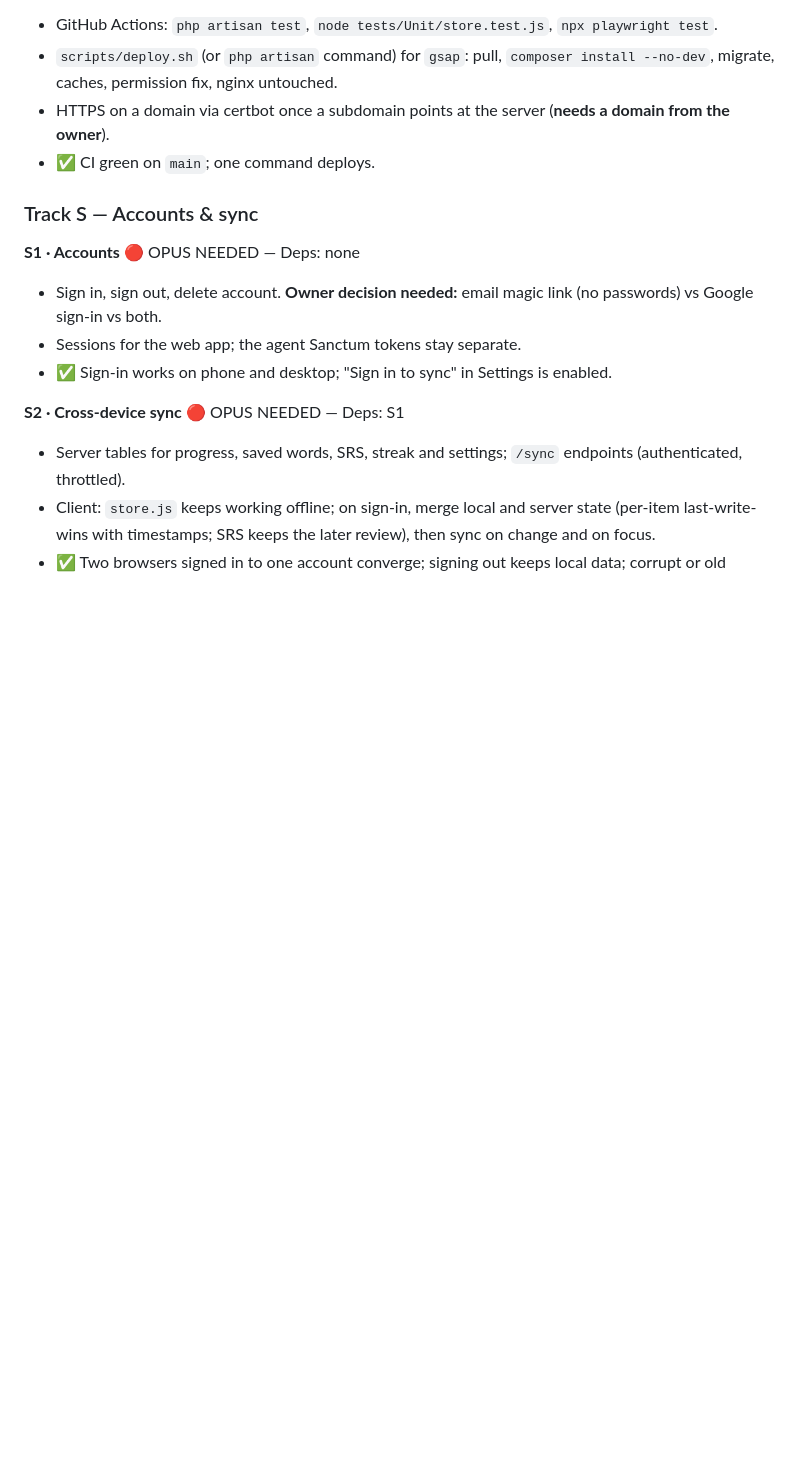
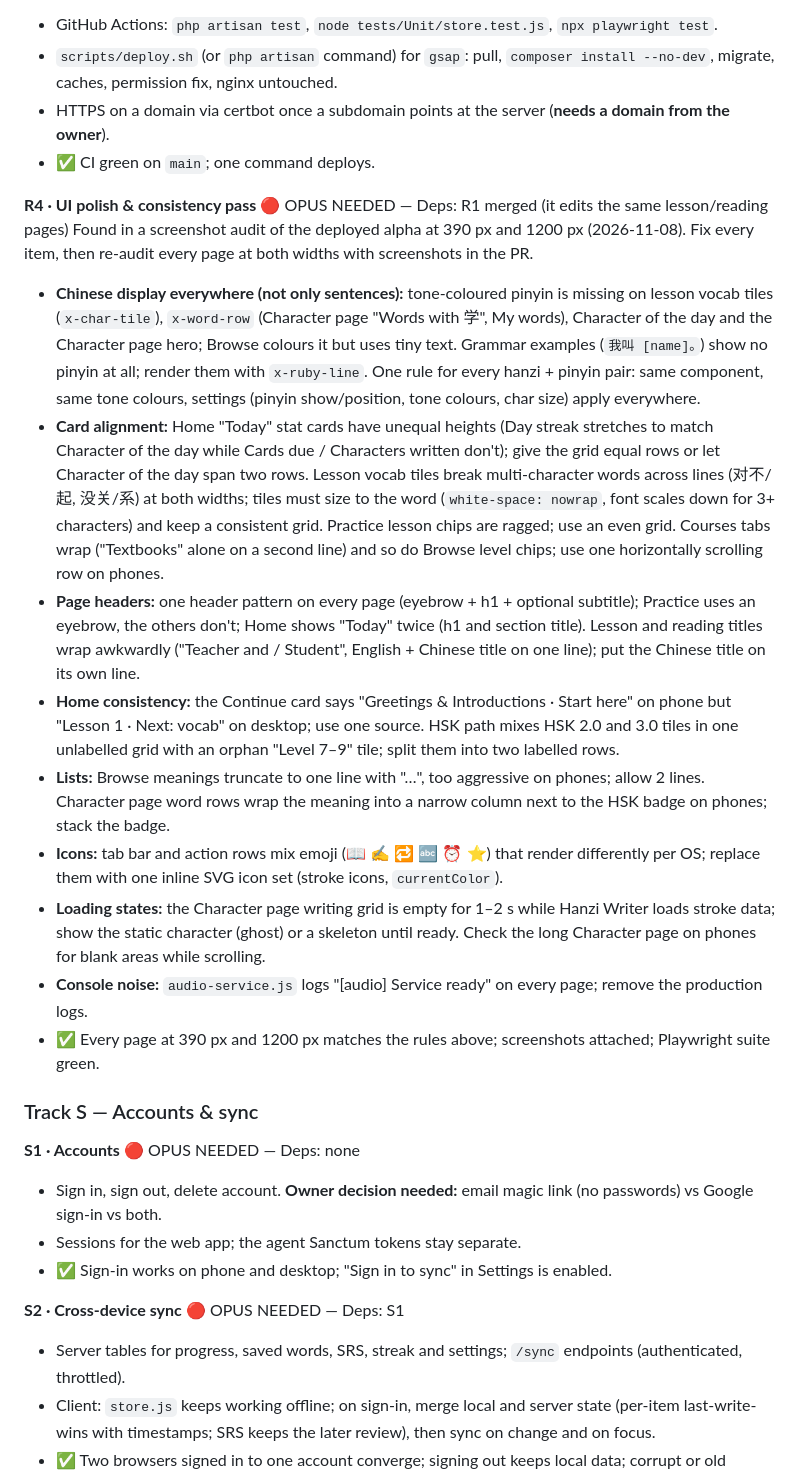
Before and after one commit to Xsothy/hsk-lesson, a Markdown page: docs/beta-plan.md, the part around one of its changes. GitHub-like rendering; blank space fills up the shorter version.

Commit message:
Beta plan: owner decisions (email+password, Telegram reset, no HTTPS) and R4 UI polish ticket from audit
Co-Authored-By: Claude Opus 5.5 <noreply@anthropic.com>

```diff
--- a/docs/beta-plan.md
+++ b/docs/beta-plan.md
@@ -39,6 +39,18 @@ The old site (`public/lesson.html`, `public/js/render.js`, hsk-lesson.vercel.app
 - HTTPS on a domain via certbot once a subdomain points at the server (**needs a domain from the owner**).
 - ✅ CI green on `main`; one command deploys.
 
+**R4 · UI polish & consistency pass** 🔴 OPUS NEEDED — Deps: R1 merged (it edits the same lesson/reading pages)
+Found in a screenshot audit of the deployed alpha at 390 px and 1200 px (2026-11-08). Fix every item, then re-audit every page at both widths with screenshots in the PR.
+- **Chinese display everywhere (not only sentences):** tone-coloured pinyin is missing on lesson vocab tiles (`x-char-tile`), `x-word-row` (Character page "Words with 学", My words), Character of the day and the Character page hero; Browse colours it but uses tiny text. Grammar examples (`我叫 [name]。`) show no pinyin at all; render them with `x-ruby-line`. One rule for every hanzi + pinyin pair: same component, same tone colours, settings (pinyin show/position, tone colours, char size) apply everywhere.
+- **Card alignment:** Home "Today" stat cards have unequal heights (Day streak stretches to match Character of the day while Cards due / Characters written don't); give the grid equal rows or let Character of the day span two rows. Lesson vocab tiles break multi-character words across lines (对不/起, 没关/系) at both widths; tiles must size to the word (`white-space: nowrap`, font scales down for 3+ characters) and keep a consistent grid. Practice lesson chips are ragged; use an even grid. Courses tabs wrap ("Textbooks" alone on a second line) and so do Browse level chips; use one horizontally scrolling row on phones.
+- **Page headers:** one header pattern on every page (eyebrow + h1 + optional subtitle); Practice uses an eyebrow, the others don't; Home shows "Today" twice (h1 and section title). Lesson and reading titles wrap awkwardly ("Teacher and / Student", English + Chinese title on one line); put the Chinese title on its own line.
+- **Home consistency:** the Continue card says "Greetings & Introductions · Start here" on phone but "Lesson 1 · Next: vocab" on desktop; use one source. HSK path mixes HSK 2.0 and 3.0 tiles in one unlabelled grid with an orphan "Level 7–9" tile; split them into two labelled rows.
+- **Lists:** Browse meanings truncate to one line with "…", too aggressive on phones; allow 2 lines. Character page word rows wrap the meaning into a narrow column next to the HSK badge on phones; stack the badge.
+- **Icons:** tab bar and action rows mix emoji (📖 ✍️ 🔁 🔤 ⏰ ⭐) that render differently per OS; replace them with one inline SVG icon set (stroke icons, `currentColor`).
+- **Loading states:** the Character page writing grid is empty for 1–2 s while Hanzi Writer loads stroke data; show the static character (ghost) or a skeleton until ready. Check the long Character page on phones for blank areas while scrolling.
+- **Console noise:** `audio-service.js` logs "[audio] Service ready" on every page; remove the production logs.
+- ✅ Every page at 390 px and 1200 px matches the rules above; screenshots attached; Playwright suite green.
+
 ### Track S — Accounts & sync
 
 **S1 · Accounts** 🔴 OPUS NEEDED — Deps: none
```
Also changed, not shown: other parts of docs/beta-plan.md (+5 -3 lines).
